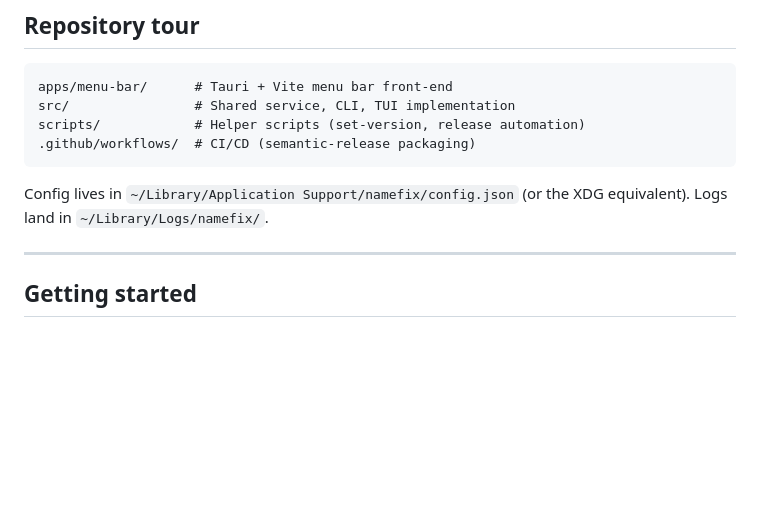
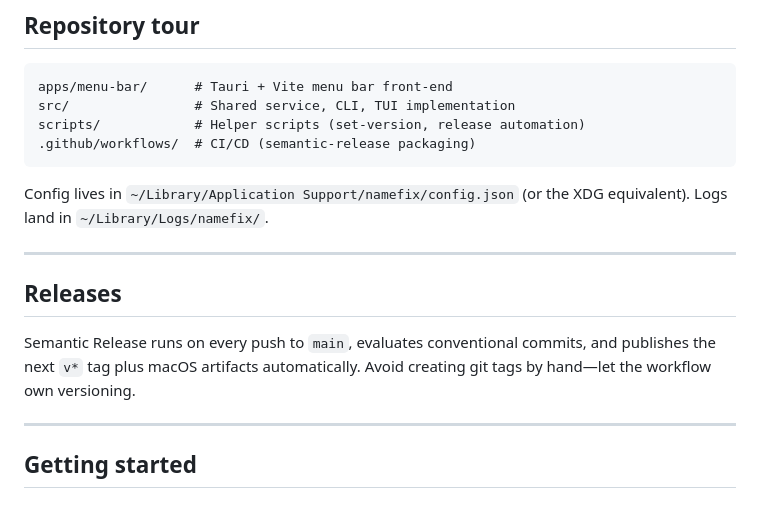
Before and after one commit to indrasvat/namefix, a Markdown page: README.md, the part around the change. Rendered like a GitHub page; blank space fills up the shorter version.

Commit message:
docs: note release automation

````diff
--- a/README.md
+++ b/README.md
@@ -32,6 +32,12 @@ scripts/            # Helper scripts (set-version, release automation)
 ```
 
 Config lives in `~/Library/Application Support/namefix/config.json` (or the XDG equivalent). Logs land in `~/Library/Logs/namefix/`.
+
+---
+
+## Releases
+
+Semantic Release runs on every push to `main`, evaluates conventional commits, and publishes the next `v*` tag plus macOS artifacts automatically. Avoid creating git tags by hand—let the workflow own versioning.
 
 ---
 
````
